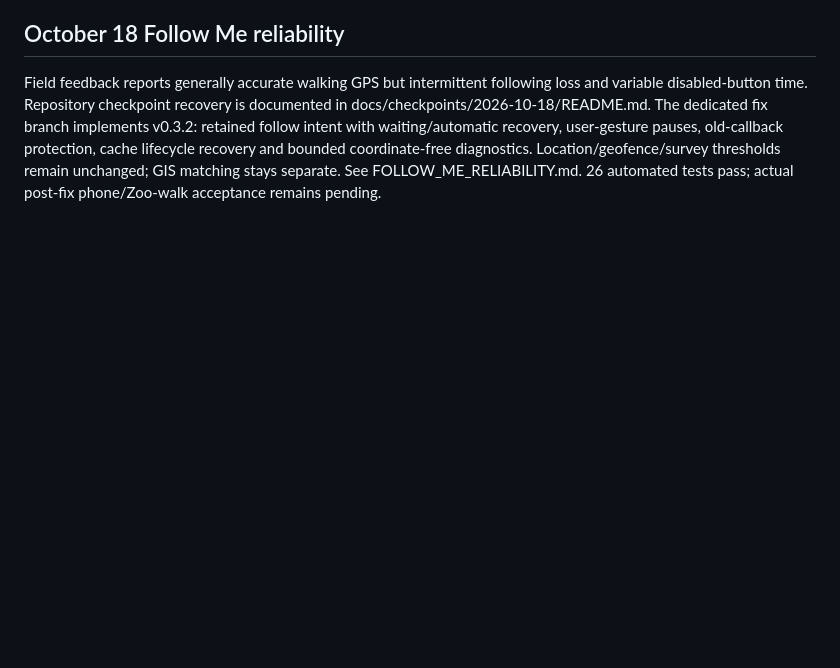
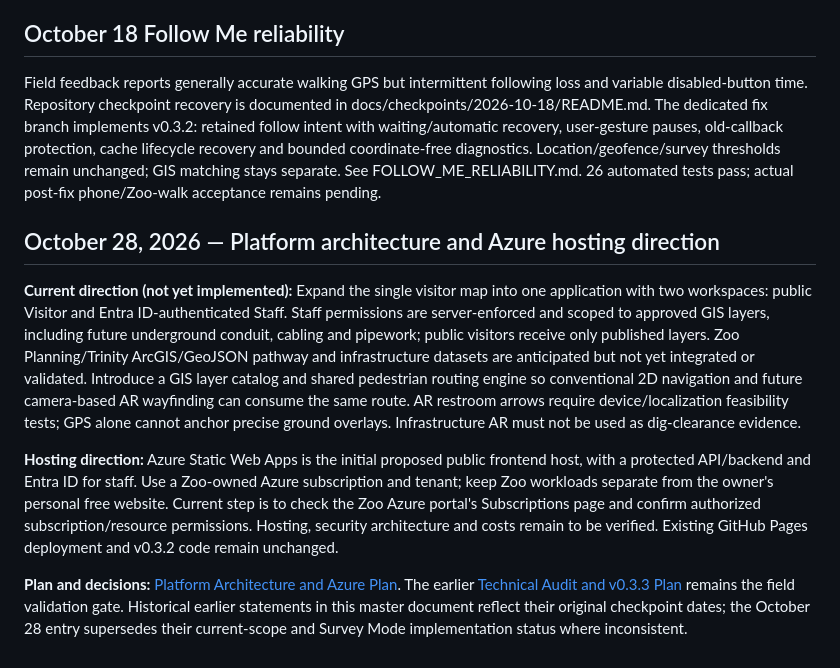
Before and after one commit to bigblue1932/philadelphia-zoo-map, a Markdown page: PROJECT_MASTER.md, the part around the change. GitHub-like rendering; blank space fills up the shorter version.

Commit message:
docs: update project master with Azure, staff GIS, and AR architecture direction

```diff
--- a/PROJECT_MASTER.md
+++ b/PROJECT_MASTER.md
@@ -68,3 +68,11 @@ Owner requested Survey Mode implementation October 13. The app now collects brow
 ## October 18 Follow Me reliability
 
 Field feedback reports generally accurate walking GPS but intermittent following loss and variable disabled-button time. Repository checkpoint recovery is documented in docs/checkpoints/2026-10-18/README.md. The dedicated fix branch implements v0.3.2: retained follow intent with waiting/automatic recovery, user-gesture pauses, old-callback protection, cache lifecycle recovery and bounded coordinate-free diagnostics. Location/geofence/survey thresholds remain unchanged; GIS matching stays separate. See FOLLOW_ME_RELIABILITY.md. 26 automated tests pass; actual post-fix phone/Zoo-walk acceptance remains pending.
+
+## October 28, 2026 — Platform architecture and Azure hosting direction
+
+**Current direction (not yet implemented):** Expand the single visitor map into one application with two workspaces: public Visitor and Entra ID-authenticated Staff. Staff permissions are server-enforced and scoped to approved GIS layers, including future underground conduit, cabling and pipework; public visitors receive only published layers. Zoo Planning/Trinity ArcGIS/GeoJSON pathway and infrastructure datasets are anticipated but not yet integrated or validated. Introduce a GIS layer catalog and shared pedestrian routing engine so conventional 2D navigation and future camera-based AR wayfinding can consume the same route. AR restroom arrows require device/localization feasibility tests; GPS alone cannot anchor precise ground overlays. Infrastructure AR must not be used as dig-clearance evidence.
+
+**Hosting direction:** Azure Static Web Apps is the initial proposed public frontend host, with a protected API/backend and Entra ID for staff. Use a Zoo-owned Azure subscription and tenant; keep Zoo workloads separate from the owner's personal free website. Current step is to check the Zoo Azure portal's Subscriptions page and confirm authorized subscription/resource permissions. Hosting, security architecture and costs remain to be verified. Existing GitHub Pages deployment and v0.3.2 code remain unchanged.
+
+**Plan and decisions:** [Platform Architecture and Azure Plan](docs/checkpoints/2026-10-28/PLATFORM_ARCHITECTURE_AZURE_PLAN.md). The earlier [Technical Audit and v0.3.3 Plan](docs/checkpoints/2026-10-28/TECHNICAL_AUDIT_AND_NEXT_STEPS.md) remains the field validation gate. Historical earlier statements in this master document reflect their original checkpoint dates; the October 28 entry supersedes their current-scope and Survey Mode implementation status where inconsistent.
```
